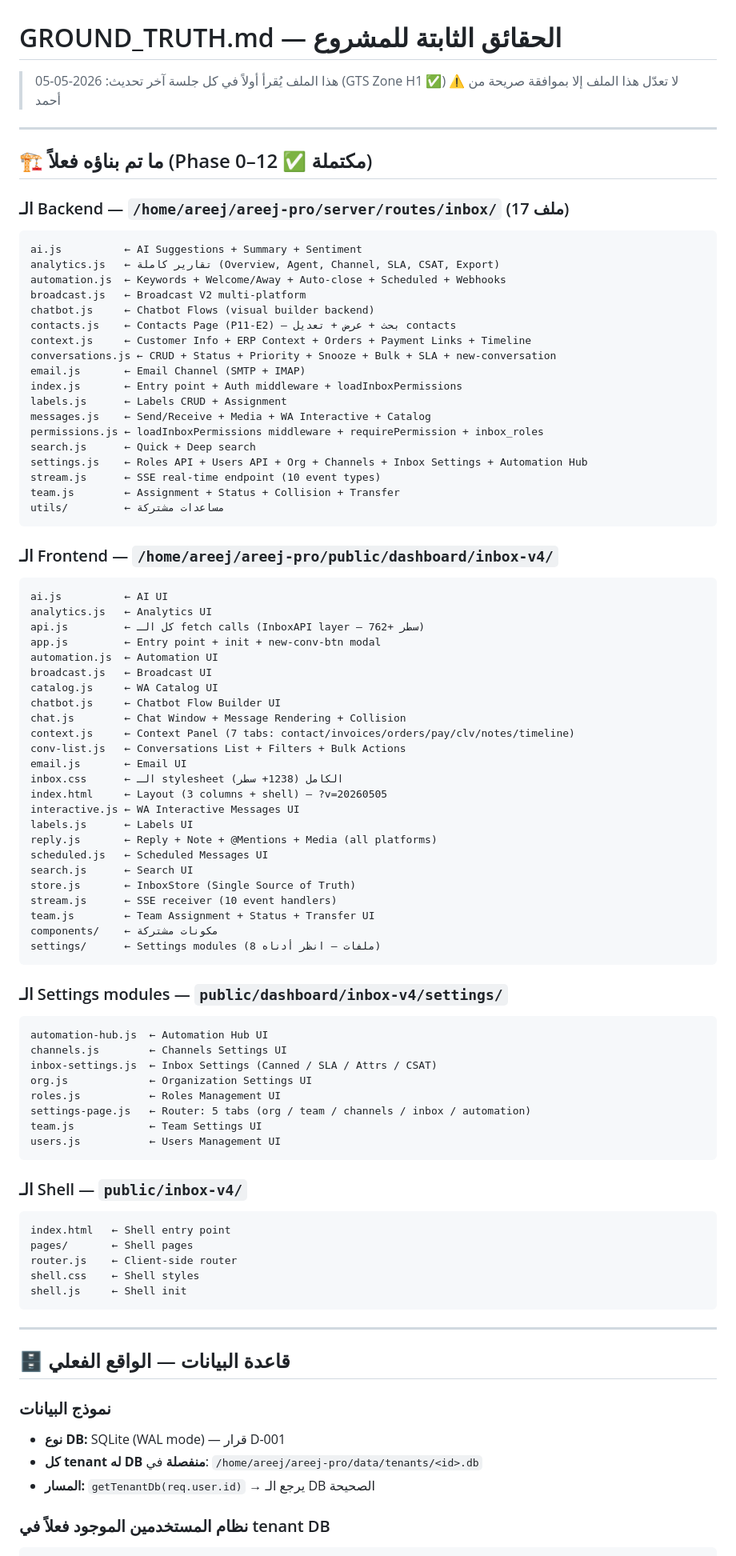
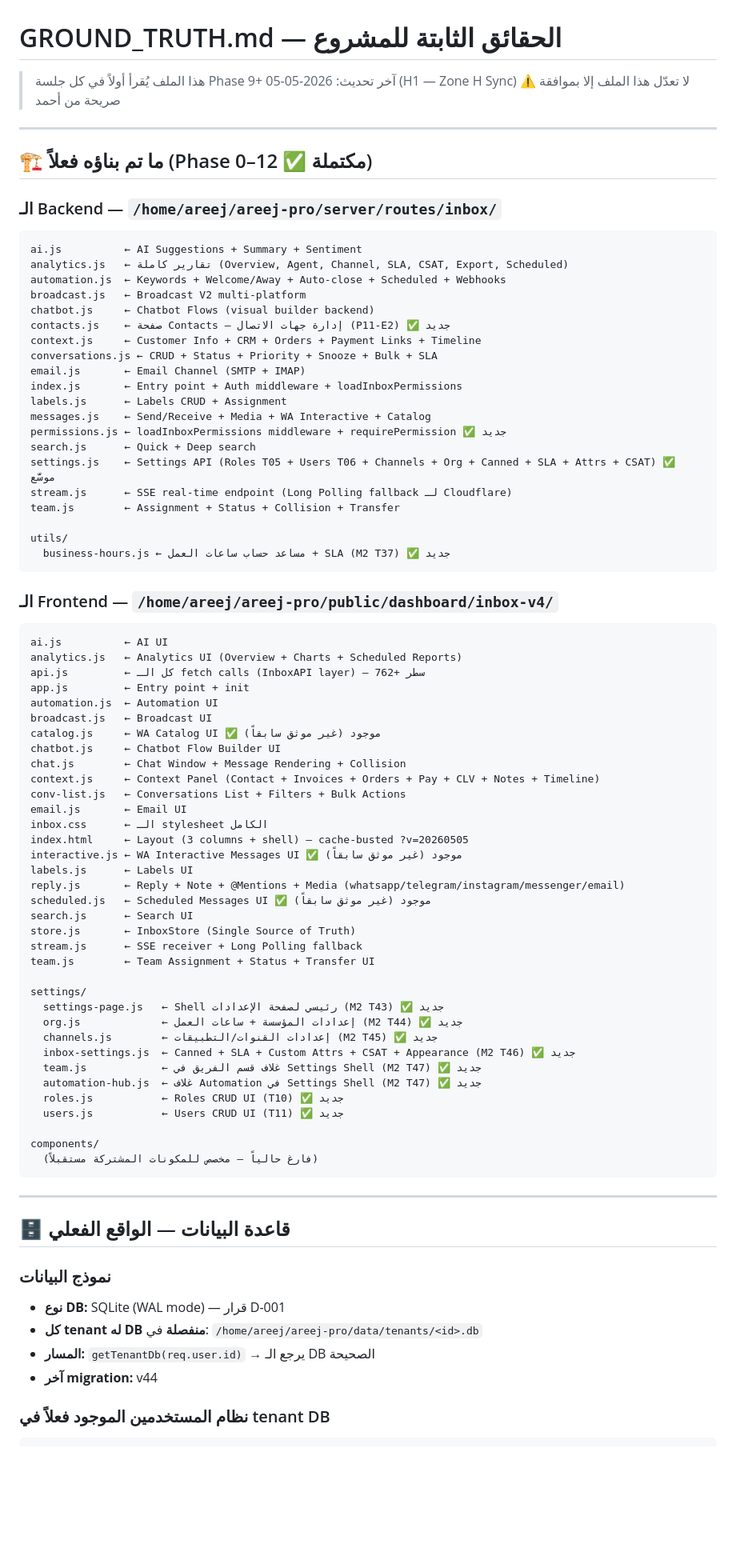
Before and after one commit to ahmedsaadareej/areej-pro, a Markdown page: inbox-v4/GROUND_TRUTH.md, the part around one of its changes. Shown at 80% size. GitHub-like rendering; blank space fills up the shorter version.

````diff
--- a/inbox-v4/GROUND_TRUTH.md
+++ b/inbox-v4/GROUND_TRUTH.md
@@ -1,81 +1,73 @@
 # GROUND_TRUTH.md — الحقائق الثابتة للمشروع
-> هذا الملف يُقرأ أولاً في كل جلسة
-> آخر تحديث: 2026-05-05 (GTS Zone H1 ✅)
+> هذا الملف يُقرأ أولاً في كل جلسة Phase 9+
+> آخر تحديث: 2026-05-05 (H1 — Zone H Sync)
 > ⚠️ لا تعدّل هذا الملف إلا بموافقة صريحة من أحمد
 
 ---
 
 ## 🏗️ ما تم بناؤه فعلاً (Phase 0–12 ✅ مكتملة)
 
-### الـ Backend — `/home/areej/areej-pro/server/routes/inbox/` (17 ملف)
+### الـ Backend — `/home/areej/areej-pro/server/routes/inbox/`
 ```
 ai.js          ← AI Suggestions + Summary + Sentiment
-analytics.js   ← تقارير كاملة (Overview, Agent, Channel, SLA, CSAT, Export)
+analytics.js   ← تقارير كاملة (Overview, Agent, Channel, SLA, CSAT, Export, Scheduled)
 automation.js  ← Keywords + Welcome/Away + Auto-close + Scheduled + Webhooks
 broadcast.js   ← Broadcast V2 multi-platform
 chatbot.js     ← Chatbot Flows (visual builder backend)
-contacts.js    ← Contacts Page (P11-E2) — بحث + عرض + تعديل contacts
-context.js     ← Customer Info + ERP Context + Orders + Payment Links + Timeline
-conversations.js ← CRUD + Status + Priority + Snooze + Bulk + SLA + new-conversation
+contacts.js    ← صفحة Contacts — إدارة جهات الاتصال (P11-E2) ✅ جديد
+context.js     ← Customer Info + CRM + Orders + Payment Links + Timeline
+conversations.js ← CRUD + Status + Priority + Snooze + Bulk + SLA
 email.js       ← Email Channel (SMTP + IMAP)
 index.js       ← Entry point + Auth middleware + loadInboxPermissions
 labels.js      ← Labels CRUD + Assignment
 messages.js    ← Send/Receive + Media + WA Interactive + Catalog
-permissions.js ← loadInboxPermissions middleware + requirePermission + inbox_roles
+permissions.js ← loadInboxPermissions middleware + requirePermission ✅ جديد
 search.js      ← Quick + Deep search
-settings.js    ← Roles API + Users API + Org + Channels + Inbox Settings + Automation Hub
-stream.js      ← SSE real-time endpoint (10 event types)
+settings.js    ← Settings API (Roles T05 + Users T06 + Channels + Org + Canned + SLA + Attrs + CSAT) ✅ موسَّع
+stream.js      ← SSE real-time endpoint (Long Polling fallback لـ Cloudflare)
 team.js        ← Assignment + Status + Collision + Transfer
-utils/         ← مساعدات مشتركة
+
+utils/
+  business-hours.js ← مساعد حساب ساعات العمل + SLA (M2 T37) ✅ جديد
 ```
 
 ### الـ Frontend — `/home/areej/areej-pro/public/dashboard/inbox-v4/`
 ```
 ai.js          ← AI UI
-analytics.js   ← Analytics UI
-api.js         ← كل الـ fetch calls (InboxAPI layer — 762+ سطر)
-app.js         ← Entry point + init + new-conv-btn modal
+analytics.js   ← Analytics UI (Overview + Charts + Scheduled Reports)
+api.js         ← كل الـ fetch calls (InboxAPI layer) — 762+ سطر
+app.js         ← Entry point + init
 automation.js  ← Automation UI
 broadcast.js   ← Broadcast UI
-catalog.js     ← WA Catalog UI
+catalog.js     ← WA Catalog UI ✅ موجود (غير موثق سابقاً)
 chatbot.js     ← Chatbot Flow Builder UI
 chat.js        ← Chat Window + Message Rendering + Collision
-context.js     ← Context Panel (7 tabs: contact/invoices/orders/pay/clv/notes/timeline)
+context.js     ← Context Panel (Contact + Invoices + Orders + Pay + CLV + Notes + Timeline)
 conv-list.js   ← Conversations List + Filters + Bulk Actions
 email.js       ← Email UI
-inbox.css      ← الـ stylesheet الكامل (1238+ سطر)
-index.html     ← Layout (3 columns + shell) — ?v=20260505
-interactive.js ← WA Interactive Messages UI
+inbox.css      ← الـ stylesheet الكامل
+index.html     ← Layout (3 columns + shell) — cache-busted ?v=20260505
+interactive.js ← WA Interactive Messages UI ✅ موجود (غير موثق سابقاً)
 labels.js      ← Labels UI
-reply.js       ← Reply + Note + @Mentions + Media (all platforms)
-scheduled.js   ← Scheduled Messages UI
+reply.js       ← Reply + Note + @Mentions + Media (whatsapp/telegram/instagram/messenger/email)
+scheduled.js   ← Scheduled Messages UI ✅ موجود (غير موثق سابقاً)
 search.js      ← Search UI
 store.js       ← InboxStore (Single Source of Truth)
-stream.js      ← SSE receiver (10 event handlers)
+stream.js      ← SSE receiver + Long Polling fallback
 team.js        ← Team Assignment + Status + Transfer UI
-components/    ← مكونات مشتركة
-settings/      ← Settings modules (8 ملفات — انظر أدناه)
-```
 
-### الـ Settings modules — `public/dashboard/inbox-v4/settings/`
-```
-automation-hub.js  ← Automation Hub UI
-channels.js        ← Channels Settings UI
-inbox-settings.js  ← Inbox Settings (Canned / SLA / Attrs / CSAT)
-org.js             ← Organization Settings UI
-roles.js           ← Roles Management UI
-settings-page.js   ← Router: 5 tabs (org / team / channels / inbox / automation)
-team.js            ← Team Settings UI
-users.js           ← Users Management UI
-```
+settings/
+  settings-page.js   ← Shell رئيسي لصفحة الإعدادات (M2 T43) ✅ جديد
+  org.js             ← إعدادات المؤسسة + ساعات العمل (M2 T44) ✅ جديد
+  channels.js        ← إعدادات القنوات/التطبيقات (M2 T45) ✅ جديد
+  inbox-settings.js  ← Canned + SLA + Custom Attrs + CSAT + Appearance (M2 T46) ✅ جديد
+  team.js            ← غلاف قسم الفريق في Settings Shell (M2 T47) ✅ جديد
+  automation-hub.js  ← غلاف Automation في Settings Shell (M2 T47) ✅ جديد
+  roles.js           ← Roles CRUD UI (T10) ✅ جديد
+  users.js           ← Users CRUD UI (T11) ✅ جديد
 
-### الـ Shell — `public/inbox-v4/`
-```
-index.html   ← Shell entry point
-pages/       ← Shell pages
-router.js    ← Client-side router
-shell.css    ← Shell styles
-shell.js     ← Shell init
+components/
+  (فارغ حالياً — مخصص للمكونات المشتركة مستقبلاً)
 ```
 
 ---
@@ -86,6 +78,7 @@ shell.js     ← Shell init
 - **نوع DB:** SQLite (WAL mode) — قرار D-001
 - **كل tenant له DB منفصلة** في: `/home/areej/areej-pro/data/tenants/<id>.db`
 - **المسار:** `getTenantDb(req.user.id)` → يرجع الـ DB الصحيحة
+- **آخر migration:** v44
 
 ### نظام المستخدمين الموجود فعلاً في tenant DB
 ```sql
````
Also changed, not shown: other parts of inbox-v4/GROUND_TRUTH.md (+108 -88 lines).
